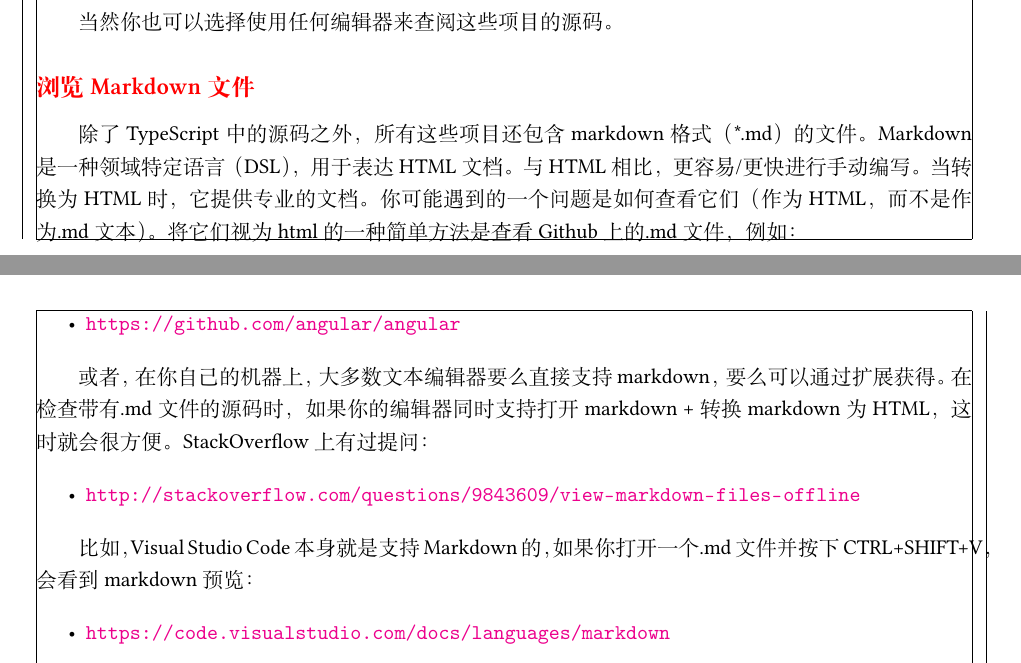
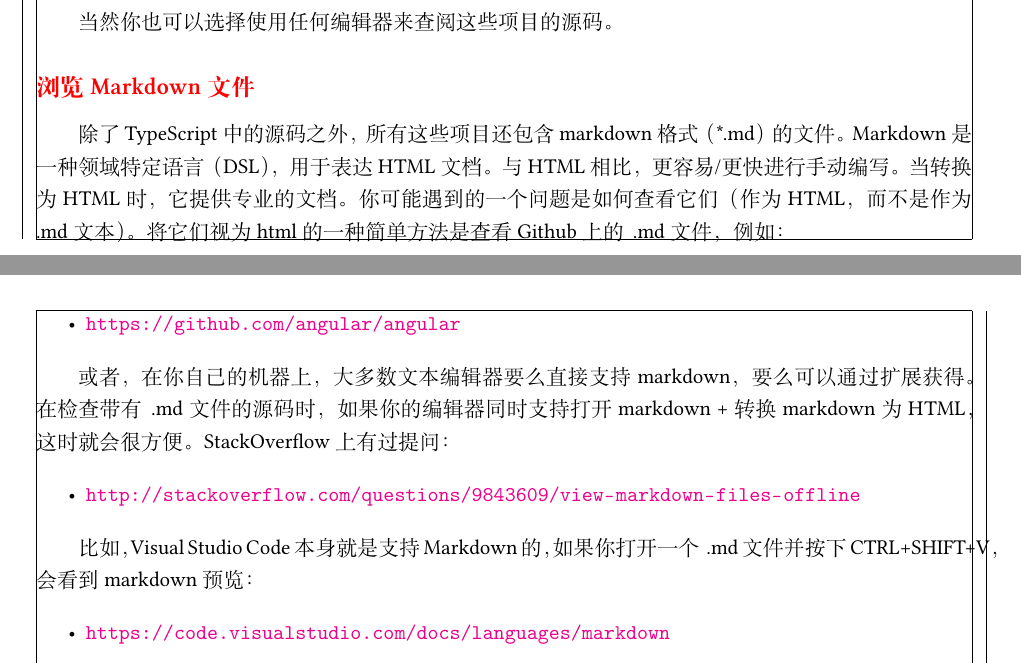
Before and after one commit to ecuplxd/cstfa12-cn, a LaTeX book (zh/main.tex, which reads zh/0_preface/0_0_0_viewing_markdown_files.tex): two parts of pages 4 and 5 of 68, joined at a grey line, cut so that both start at the same text. Compiled offline with XeLaTeX.

Commit message:
fix: space betweet dot

```diff
--- a/zh/0_preface/0_0_0_viewing_markdown_files.tex
+++ b/zh/0_preface/0_0_0_viewing_markdown_files.tex
@@ -12,8 +12,8 @@
 Markdown 是一种领域特定语言（DSL），用于表达 HTML 文档。
 与 HTML 相比，更容易/更快进行手动编写。
 当转换为 HTML 时，它提供专业的文档。
-你可能遇到的一个问题是如何查看它们（作为 HTML，而不是作为 .md 文本）。
-将它们视为 html 的一种简单方法是查看 Github 上的 .md 文件，例如：
+你可能遇到的一个问题是如何查看它们（作为 HTML，而不是作为\, .md 文本）。
+将它们视为 html 的一种简单方法是查看 Github 上的\, .md 文件，例如：
 
 \begin{itemize}
   \item \url{https://github.com/angular/angular}
@@ -25,7 +25,7 @@ Markdown 是一种领域特定语言（DSL），用于表达 HTML 文档。
 % transform them to HTML when requested. StackOverflow covers this issue here:
 
 或者，在你自己的机器上，大多数文本编辑器要么直接支持 markdown，要么可以通过扩展获得。
-在检查带有 .md 文件的源码时，
+在检查带有\, .md 文件的源码时，
 如果你的编辑器同时支持打开 markdown + 转换 markdown 为 HTML，这时就会很方便。
 StackOverflow 上有过提问：
 
@@ -37,7 +37,7 @@ StackOverflow 上有过提问：
 % file and select CTRL+SHIFT+V, you get to see nice HTML:
 
 比如，Visual Studio Code 本身就是支持 Markdown 的，
-如果你打开一个 .md 文件并按下 CTRL+SHIFT+V，会看到 markdown 预览：
+如果你打开一个\, .md 文件并按下 CTRL+SHIFT+V，会看到 markdown 预览：
 
 \begin{itemize}
   \item \url{https://code.visualstudio.com/docs/languages/markdown}
```
Also changed, not shown: zh/13_the_router_package/13_1_router_api.tex (+1 -1 lines), zh/1_internals_of_zone_js/1_1_using_zone_js.tex (+1 -1 lines).
